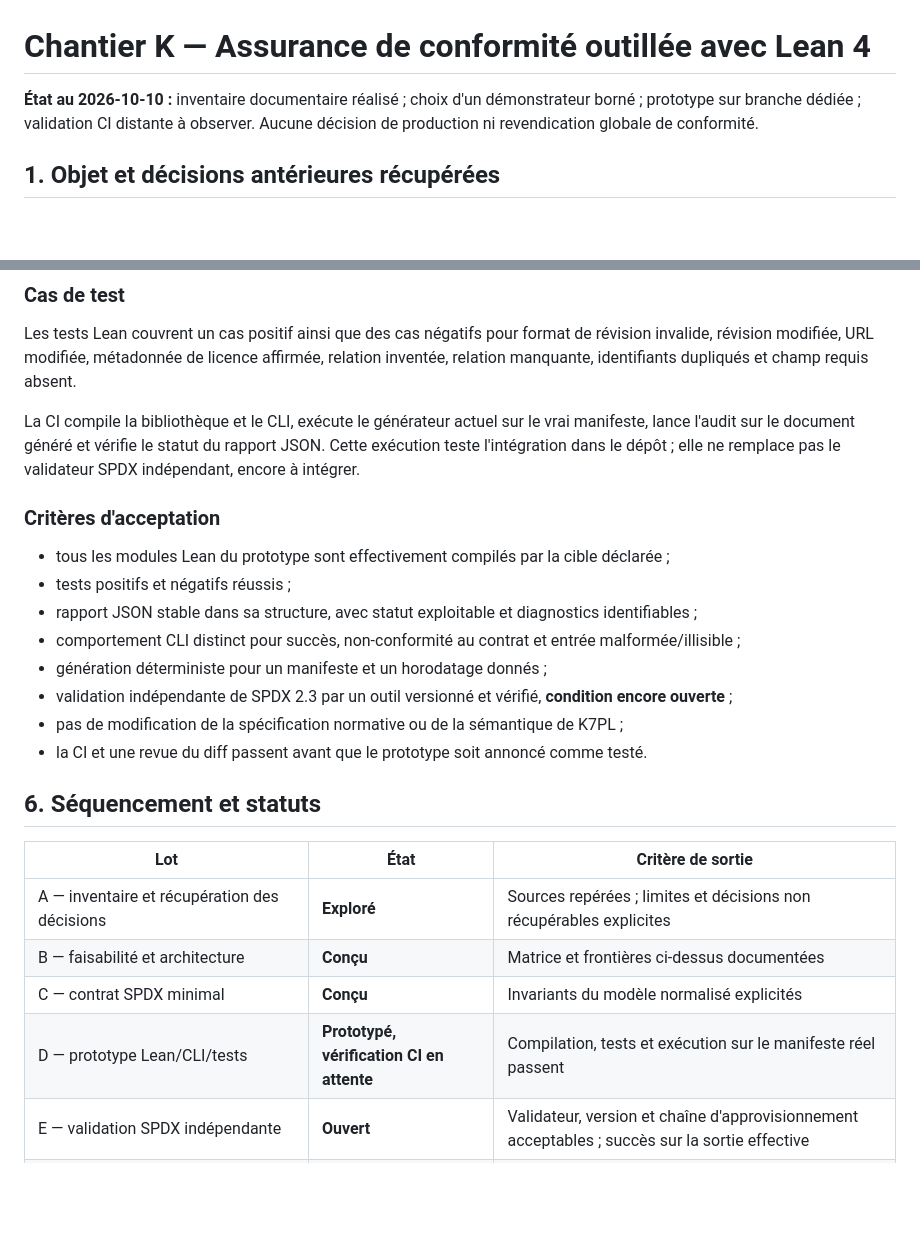
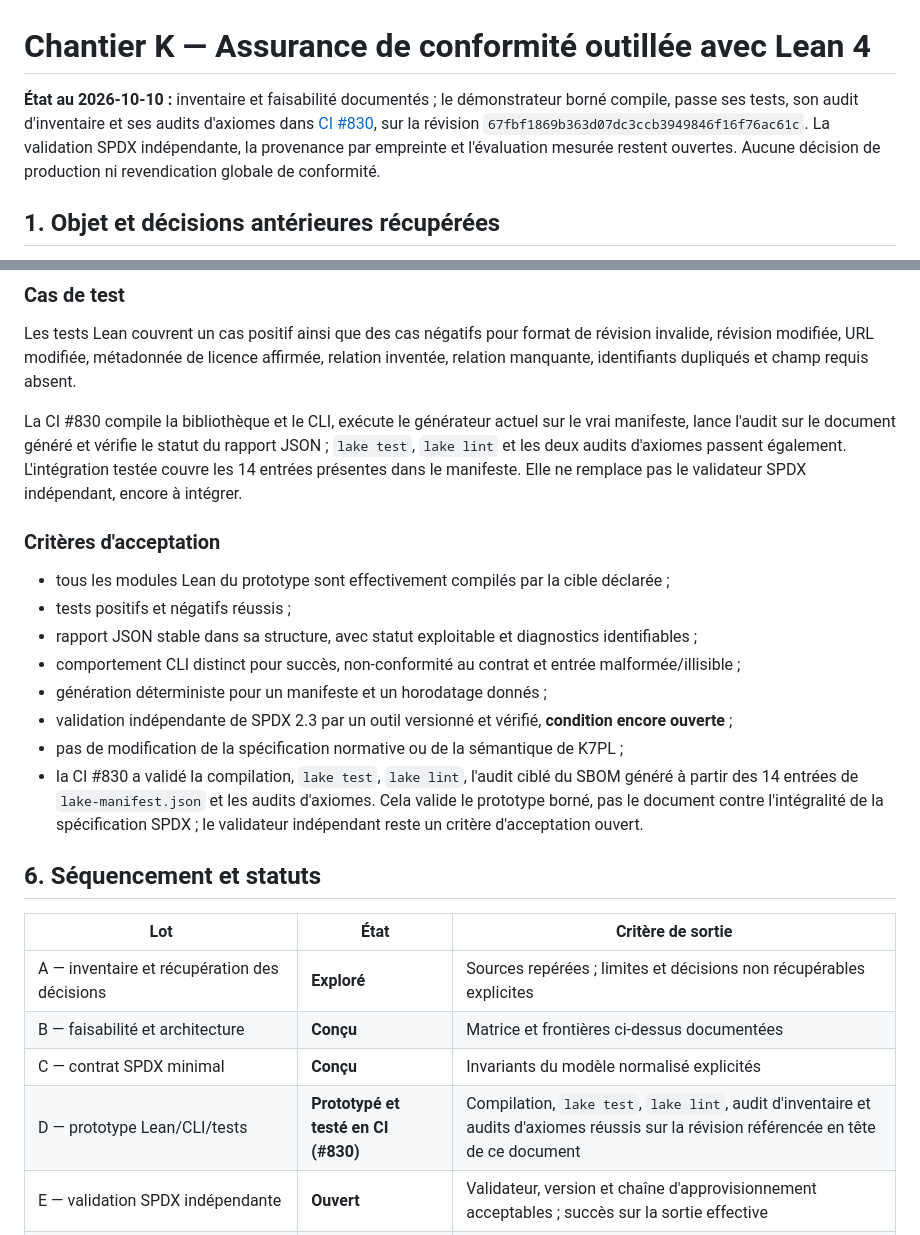
Before and after one commit to AntheaLiles/k7pl, a Markdown page: docs/research/LEAN-COMPLIANCE-ASSURANCE.md, 2 parts joined by grey strips. Drawn GitHub-style; blank space fills up the shorter version.

Commit message:
docs(research): record passing bounded SBOM PoC CI

```diff
--- a/docs/research/LEAN-COMPLIANCE-ASSURANCE.md
+++ b/docs/research/LEAN-COMPLIANCE-ASSURANCE.md
@@ -5,7 +5,7 @@ SPDX-License-Identifier: CC-BY-4.0
 
 # Chantier K — Assurance de conformité outillée avec Lean 4
 
-**État au 2026-10-10 :** inventaire documentaire réalisé ; choix d'un démonstrateur borné ; prototype sur branche dédiée ; validation CI distante à observer. Aucune décision de production ni revendication globale de conformité.
+**État au 2026-10-10 :** inventaire et faisabilité documentés ; le démonstrateur borné compile, passe ses tests, son audit d'inventaire et ses audits d'axiomes dans [CI #830](https://github.com/AntheaLiles/k7pl/actions/runs/38058400228), sur la révision `67fbf1869b363d07dc3ccb3949846f16f76ac61c`. La validation SPDX indépendante, la provenance par empreinte et l'évaluation mesurée restent ouvertes. Aucune décision de production ni revendication globale de conformité.
 
 ## 1. Objet et décisions antérieures récupérées
 
@@ -98,7 +98,7 @@ La revendication porte sur **les données observées**, pas sur leur exhaustivit
 
 Les tests Lean couvrent un cas positif ainsi que des cas négatifs pour format de révision invalide, révision modifiée, URL modifiée, métadonnée de licence affirmée, relation inventée, relation manquante, identifiants dupliqués et champ requis absent.
 
-La CI compile la bibliothèque et le CLI, exécute le générateur actuel sur le vrai manifeste, lance l'audit sur le document généré et vérifie le statut du rapport JSON. Cette exécution teste l'intégration dans le dépôt ; elle ne remplace pas le validateur SPDX indépendant, encore à intégrer.
+La CI #830 compile la bibliothèque et le CLI, exécute le générateur actuel sur le vrai manifeste, lance l'audit sur le document généré et vérifie le statut du rapport JSON ; `lake test`, `lake lint` et les deux audits d'axiomes passent également. L'intégration testée couvre les 14 entrées présentes dans le manifeste. Elle ne remplace pas le validateur SPDX indépendant, encore à intégrer.
 
 ### Critères d'acceptation
 
@@ -109,7 +109,7 @@ La CI compile la bibliothèque et le CLI, exécute le générateur actuel sur le
 - génération déterministe pour un manifeste et un horodatage donnés ;
 - validation indépendante de SPDX 2.3 par un outil versionné et vérifié, **condition encore ouverte** ;
 - pas de modification de la spécification normative ou de la sémantique de K7PL ;
-- la CI et une revue du diff passent avant que le prototype soit annoncé comme testé.
+- la CI #830 a validé la compilation, `lake test`, `lake lint`, l'audit ciblé du SBOM généré à partir des 14 entrées de `lake-manifest.json` et les audits d'axiomes. Cela valide le prototype borné, pas le document contre l'intégralité de la spécification SPDX ; le validateur indépendant reste un critère d'acceptation ouvert.
 
 ## 6. Séquencement et statuts
 
@@ -118,7 +118,7 @@ La CI compile la bibliothèque et le CLI, exécute le générateur actuel sur le
 | A — inventaire et récupération des décisions | **Exploré** | Sources repérées ; limites et décisions non récupérables explicites |
 | B — faisabilité et architecture | **Conçu** | Matrice et frontières ci-dessus documentées |
 | C — contrat SPDX minimal | **Conçu** | Invariants du modèle normalisé explicités |
-| D — prototype Lean/CLI/tests | **Prototypé, vérification CI en attente** | Compilation, tests et exécution sur le manifeste réel passent |
+| D — prototype Lean/CLI/tests | **Prototypé et testé en CI (#830)** | Compilation, `lake test`, `lake lint`, audit d'inventaire et audits d'axiomes réussis sur la révision référencée en tête de ce document |
 | E — validation SPDX indépendante | **Ouvert** | Validateur, version et chaîne d'approvisionnement acceptables ; succès sur la sortie effective |
 | F — évaluation | **Non commencé** | Couverture mesurée, rapports différentiels, temps d'exécution et limites observées |
 | Extension SCA/SAST/CycloneDX/WCAG | **À prioriser après évaluation** | Décision fondée sur le prototype, le bénéfice et les dépendances communes |
```
